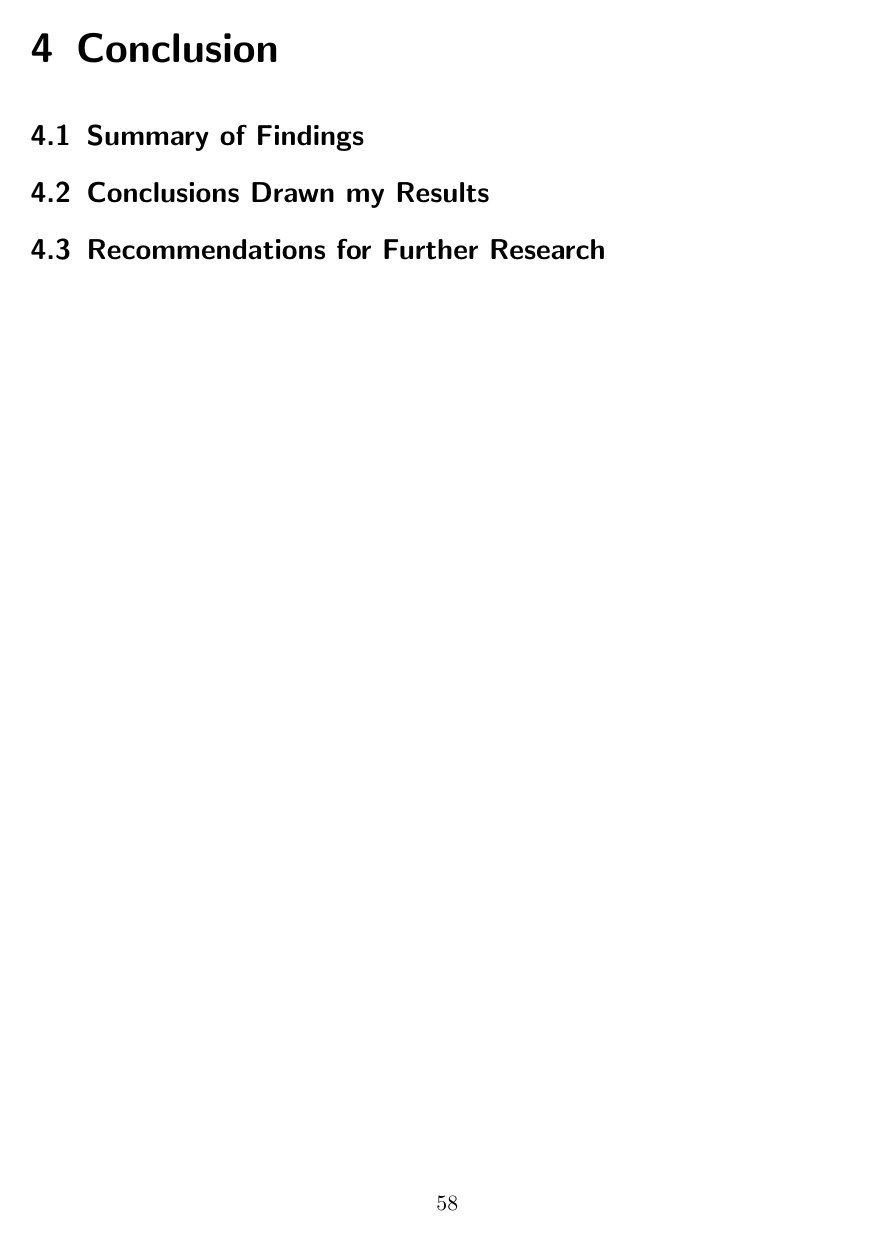
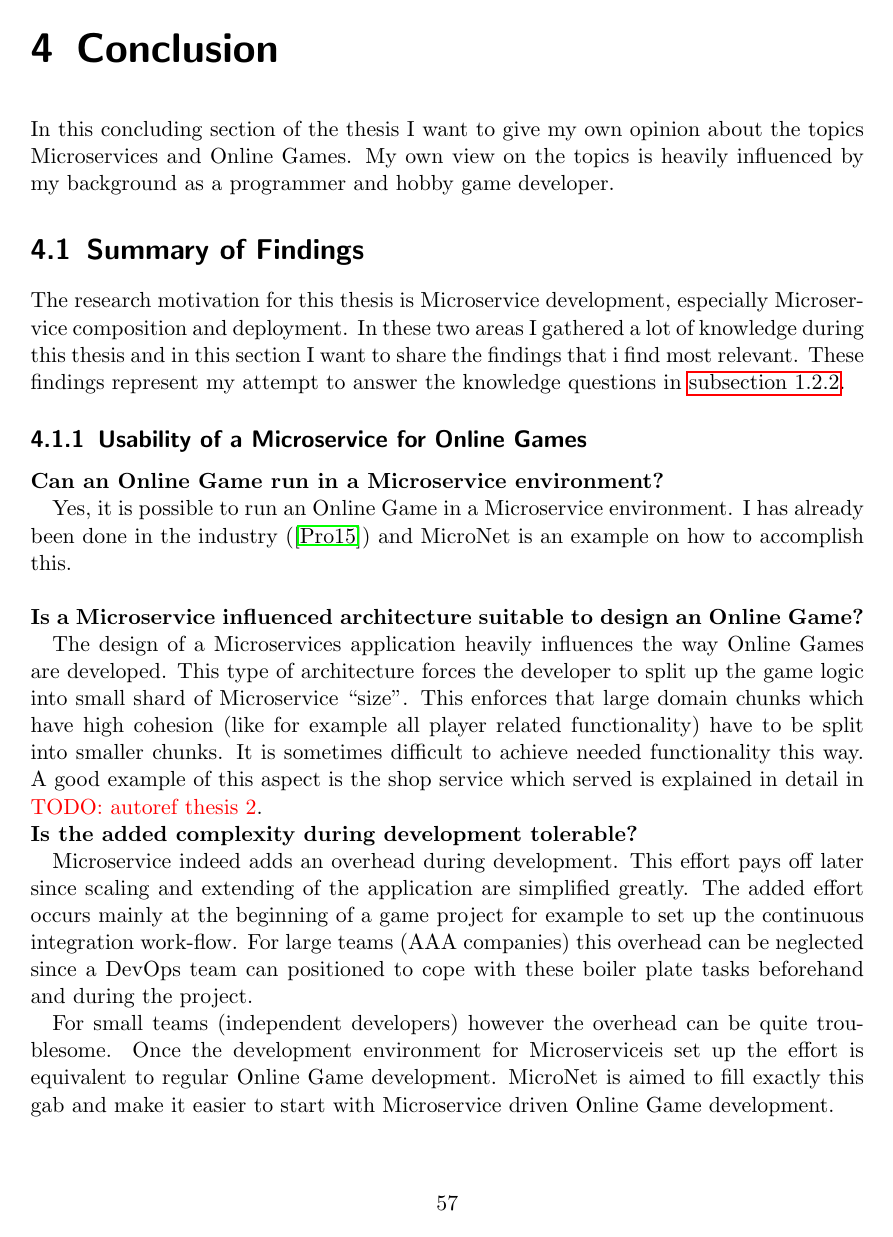
Before and after one commit to MrHaribo/MasterThesis, a LaTeX thesis (document.tex, which reads chapters/conclusion/conclusion.tex): page 58 of 60 before the commit and page 57 of 60 after it. Compiled offline with pdfLaTeX.

Commit message:
Beginning of Conclusion

```diff
--- a/chapters/conclusion/conclusion.tex
+++ b/chapters/conclusion/conclusion.tex
@@ -1,4 +1,49 @@
 \chapter{Conclusion}
+
+In this concluding section of the thesis I want to give my own opinion about the
+topics \mss{} and \ogs{}. My own view on the topics is heavily influenced by my
+background as a programmer and hobby game developer.
 
 \section{Summary of Findings}
 
+The research motivation for this thesis is \ms{} development, especially
+\ms{} composition and deployment. In these two areas I gathered a lot of
+knowledge during this thesis and in this section I want to share the findings
+that i find most relevant. These findings represent my attempt to answer the
+knowledge questions in \autoref{sub:hypothesis}.
+
+\subsection{Usability of a \ms{} for Online Games}
+
+\noindent
+\textbf{Can an Online Game run in a \ms{} environment?}
+
+Yes, it is possible to run an \og{} in a \ms{} environment. I has already been
+done in the industry (\cite{pronschinske2015turbine}) and MicroNet is an example
+on how to accomplish this.\\
+
+\noindent
+\textbf{Is a Microservice influenced architecture suitable to design an Online
+Game?}
+
+The design of a \mss{} application heavily influences the way \ogs{} are
+developed. This type of architecture forces the developer to split up the game
+logic into small shard of \ms{} ``size''. This enforces that large domain chunks
+which have high cohesion (like for example all player related functionality)
+have to be split into smaller chunks. It is sometimes difficult to achieve
+needed functionality this way. A good example of this aspect is the shop service
+which served is explained in detail in \todo{autoref thesis 2}.
+
+\noindent
+\textbf{Is the added complexity during development tolerable?}
+
+\ms{} indeed  adds an overhead during development. This effort pays off later
+since scaling and extending of the application are simplified greatly. The added
+effort occurs mainly at the beginning of a game project for example to set up
+the continuous integration work-flow. For large teams (AAA companies) this
+overhead can be neglected since a DevOps team can positioned to cope with these
+boiler plate tasks beforehand and during the project.
+
+For small teams (independent developers) however the overhead can be quite
+troublesome. Once the development environment for \ms{}is set up the effort is
+equivalent to regular \og{} development. MicroNet is aimed to fill exactly this
+gab and make it easier to start with \ms{} driven \og{} development.
```
Also changed, not shown: chapters/introduction/introduction.tex (+2 -2 lines), chapters/results/results.tex (+0 -2 lines), chapters/results/tenet_guidelines.tex (deleted, +0 -5 lines), chapters/conclusion/conclusion.tex (29 more changed lines), 1 other file.
